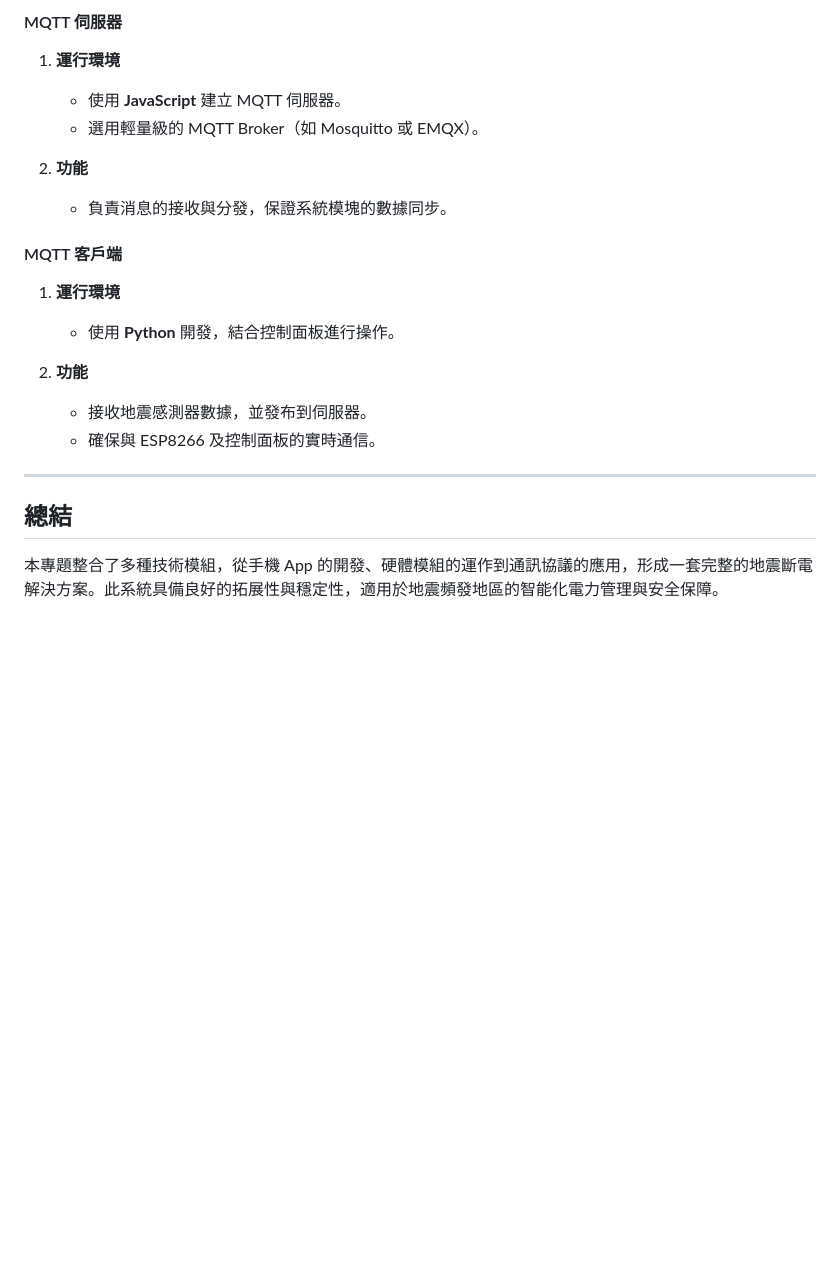
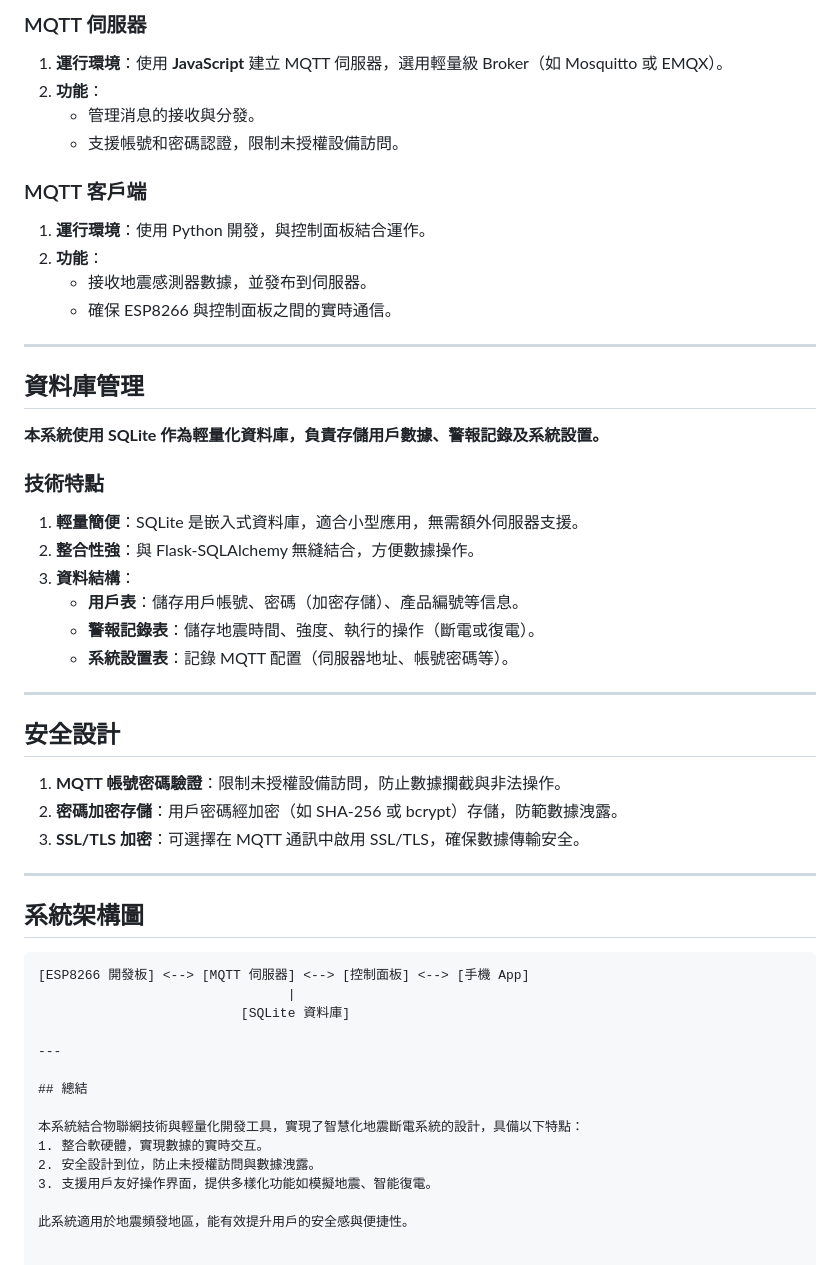
Before and after one commit to CLRE-20/--2024-, a Markdown page: README.md, the part around one of its changes. Rendered like a GitHub page; blank space fills up the shorter version.

````diff
--- a/README.md
+++ b/README.md
@@ -72,22 +73,54 @@
 
-#### MQTT 伺服器
-1. **運行環境**
-   - 使用 **JavaScript** 建立 MQTT 伺服器。
-   - 選用輕量級的 MQTT Broker（如 Mosquitto 或 EMQX）。
+### MQTT 伺服器
+1. **運行環境**：使用 **JavaScript** 建立 MQTT 伺服器，選用輕量級 Broker（如 Mosquitto 或 EMQX）。
+2. **功能**：
+   - 管理消息的接收與分發。
+   - 支援帳號和密碼認證，限制未授權設備訪問。
 
-2. **功能**
-   - 負責消息的接收與分發，保證系統模塊的數據同步。
+### MQTT 客戶端
+1. **運行環境**：使用 Python 開發，與控制面板結合運作。
+2. **功能**：
+   - 接收地震感測器數據，並發布到伺服器。
+   - 確保 ESP8266 與控制面板之間的實時通信。
 
-#### MQTT 客戶端
-1. **運行環境**
-   - 使用 **Python** 開發，結合控制面板進行操作。
+---
 
-2. **功能**
-   - 接收地震感測器數據，並發布到伺服器。
-   - 確保與 ESP8266 及控制面板的實時通信。
+## 資料庫管理
+
+**本系統使用 SQLite 作為輕量化資料庫，負責存儲用戶數據、警報記錄及系統設置。**
+
+### 技術特點
+1. **輕量簡便**：SQLite 是嵌入式資料庫，適合小型應用，無需額外伺服器支援。
+2. **整合性強**：與 Flask-SQLAlchemy 無縫結合，方便數據操作。
+3. **資料結構**：
+   - **用戶表**：儲存用戶帳號、密碼（加密存儲）、產品編號等信息。
+   - **警報記錄表**：儲存地震時間、強度、執行的操作（斷電或復電）。
+   - **系統設置表**：記錄 MQTT 配置（伺服器地址、帳號密碼等）。
+
+---
+
+## 安全設計
+
+1. **MQTT 帳號密碼驗證**：限制未授權設備訪問，防止數據攔截與非法操作。
+2. **密碼加密存儲**：用戶密碼經加密（如 SHA-256 或 bcrypt）存儲，防範數據洩露。
+3. **SSL/TLS 加密**：可選擇在 MQTT 通訊中啟用 SSL/TLS，確保數據傳輸安全。
+
+---
+
+## 系統架構圖
+
+```plaintext
+[ESP8266 開發板] <--> [MQTT 伺服器] <--> [控制面板] <--> [手機 App]
+                                |
+                          [SQLite 資料庫]
 
 ---
 
 ## 總結
 
-本專題整合了多種技術模組，從手機 App 的開發、硬體模組的運作到通訊協議的應用，形成一套完整的地震斷電解決方案。此系統具備良好的拓展性與穩定性，適用於地震頻發地區的智能化電力管理與安全保障。
+本系統結合物聯網技術與輕量化開發工具，實現了智慧化地震斷電系統的設計，具備以下特點：
+1. 整合軟硬體，實現數據的實時交互。
+2. 安全設計到位，防止未授權訪問與數據洩露。
+3. 支援用戶友好操作界面，提供多樣化功能如模擬地震、智能復電。
+
+此系統適用於地震頻發地區，能有效提升用戶的安全感與便捷性。
````
Also changed, not shown: other parts of README.md (+35 -34 lines).
